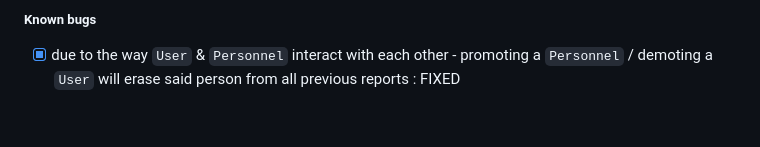
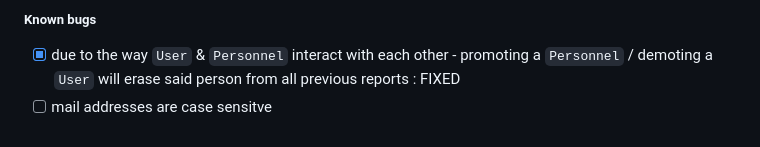
Before and after one commit to AvihaiAdler/onereport, a Markdown page: docs/General.md, the part around the change. Rendered like a GitHub page.

Commit message:
added a bug

```diff
--- a/docs/General.md
+++ b/docs/General.md
@@ -68,3 +68,4 @@ The routes are used to authenticate the user.
 
 ##### Known bugs
 - [x] due to the way `User` & `Personnel` interact with each other - promoting a `Personnel` / demoting a `User` will erase said person from all previous reports : FIXED
+- [ ] mail addresses are case sensitve
```
